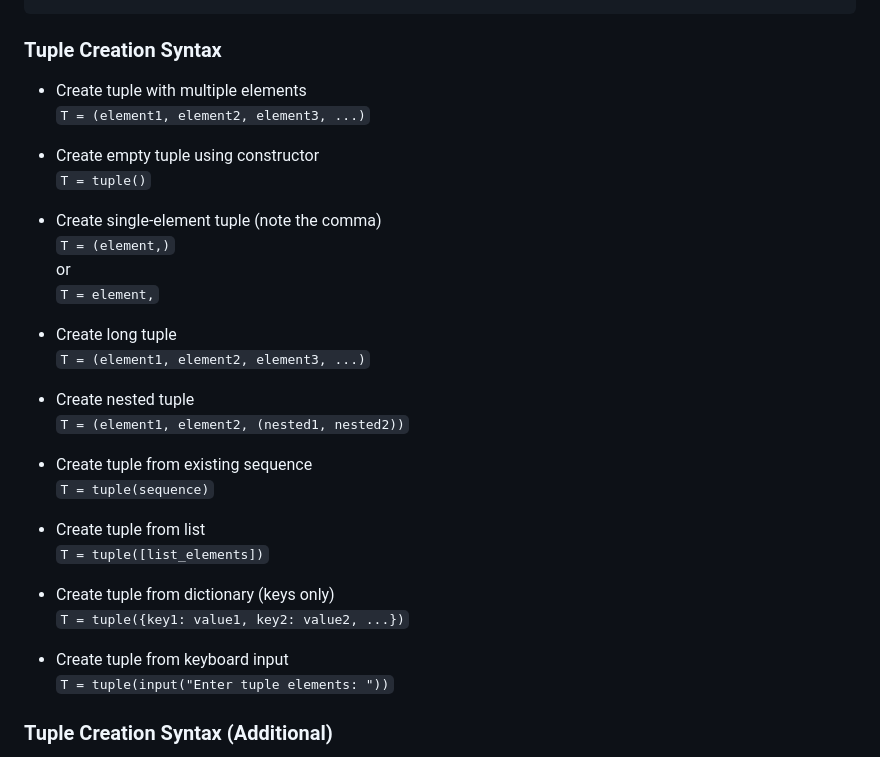
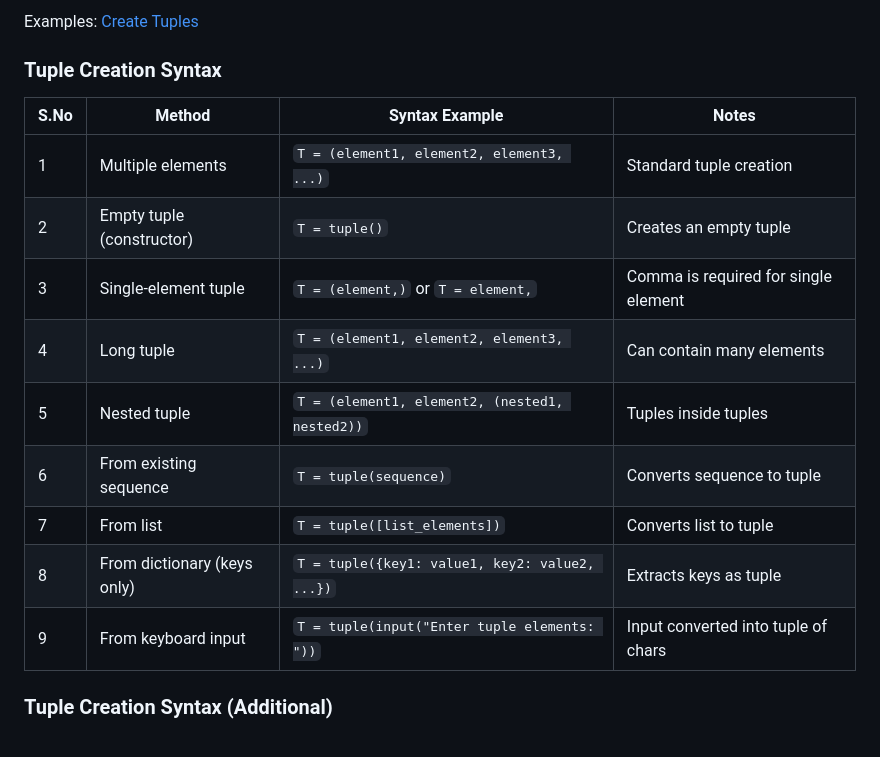
Before and after one commit to Muthukumar16/kiruthick-python, a Markdown page: 8-tuples/README.md, the part around one of its changes. GitHub-like rendering.

Commit message:
Initial commit

````diff
--- a/8-tuples/README.md
+++ b/8-tuples/README.md
@@ -17,34 +17,18 @@ T = (values,)  # Single element tuple (comma required!)
 ```
+Examples: [Create Tuples](1.create.py)
+
 ### Tuple Creation Syntax
-
-- Create tuple with multiple elements
-  `T = (element1, element2, element3, ...)`
-
-- Create empty tuple using constructor
-  `T = tuple()`
-
-- Create single-element tuple (note the comma)
-  `T = (element,)`
-  or
-  `T = element,`
-
-- Create long tuple
-  `T = (element1, element2, element3, ...)`
-
-- Create nested tuple
-  `T = (element1, element2, (nested1, nested2))`
-
-- Create tuple from existing sequence
-  `T = tuple(sequence)`
-
-- Create tuple from list
-  `T = tuple([list_elements])`
-
-- Create tuple from dictionary (keys only)
-  `T = tuple({key1: value1, key2: value2, ...})`
-
-- Create tuple from keyboard input
-  `T = tuple(input("Enter tuple elements: "))`
+| S.No | Method                          | Syntax Example                                      | Notes                                |
+|------|---------------------------------|-----------------------------------------------------|--------------------------------------|
+| 1    | Multiple elements               | `T = (element1, element2, element3, ...)`           | Standard tuple creation              |
+| 2    | Empty tuple (constructor)       | `T = tuple()`                                       | Creates an empty tuple               |
+| 3    | Single-element tuple            | `T = (element,)` or `T = element,`                  | Comma is required for single element |
+| 4    | Long tuple                      | `T = (element1, element2, element3, ...)`           | Can contain many elements            |
+| 5    | Nested tuple                    | `T = (element1, element2, (nested1, nested2))`      | Tuples inside tuples                 |
+| 6    | From existing sequence          | `T = tuple(sequence)`                               | Converts sequence to tuple           |
+| 7    | From list                       | `T = tuple([list_elements])`                        | Converts list to tuple               |
+| 8    | From dictionary (keys only)     | `T = tuple({key1: value1, key2: value2, ...})`      | Extracts keys as tuple               |
+| 9    | From keyboard input             | `T = tuple(input("Enter tuple elements: "))`        | Input converted into tuple of chars  |
 
 ### Tuple Creation Syntax (Additional)
 
````
Also changed, not shown: other parts of 8-tuples/README.md (+1 -1 lines).
